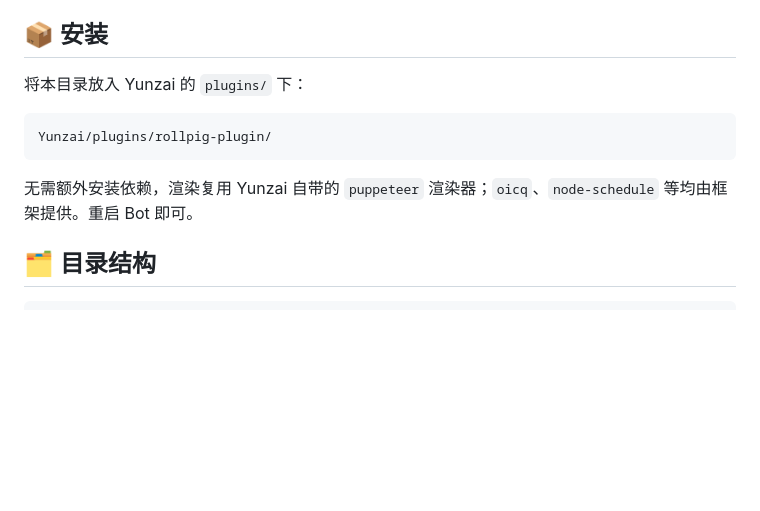
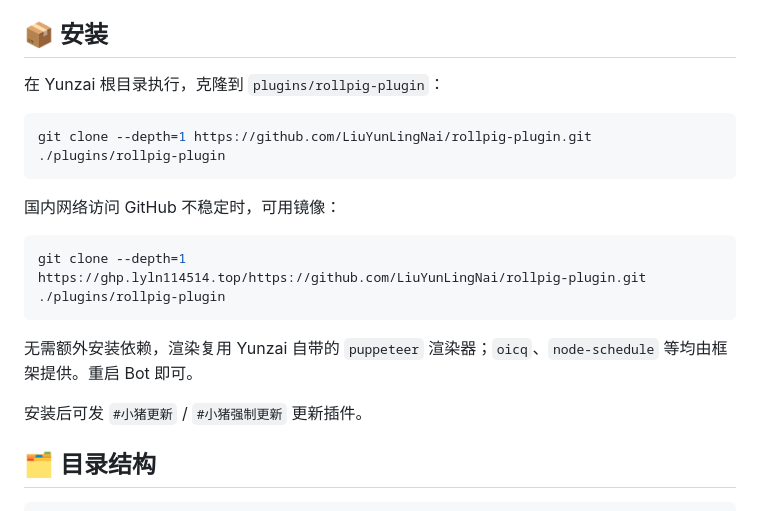
Before and after one commit to LiuYunLingNai/rollpig-plugin, a Markdown page: README.md, the part around the change. Rendered like a GitHub page; blank space fills up the shorter version.

Commit message:
docs: README 补充 git clone 安装命令

````diff
--- a/README.md
+++ b/README.md
@@ -22,13 +22,21 @@
 
 ## 📦 安装
 
-将本目录放入 Yunzai 的 `plugins/` 下：
+在 Yunzai 根目录执行，克隆到 `plugins/rollpig-plugin`：
 
+```bash
+git clone --depth=1 https://github.com/LiuYunLingNai/rollpig-plugin.git ./plugins/rollpig-plugin
 ```
-Yunzai/plugins/rollpig-plugin/
+
+国内网络访问 GitHub 不稳定时，可用镜像：
+
+```bash
+git clone --depth=1 https://ghp.lyln114514.top/https://github.com/LiuYunLingNai/rollpig-plugin.git ./plugins/rollpig-plugin
 ```
 
 无需额外安装依赖，渲染复用 Yunzai 自带的 `puppeteer` 渲染器；`oicq`、`node-schedule` 等均由框架提供。重启 Bot 即可。
+
+安装后可发 `#小猪更新` / `#小猪强制更新` 更新插件。
 
 ## 🗂️ 目录结构
 
````
